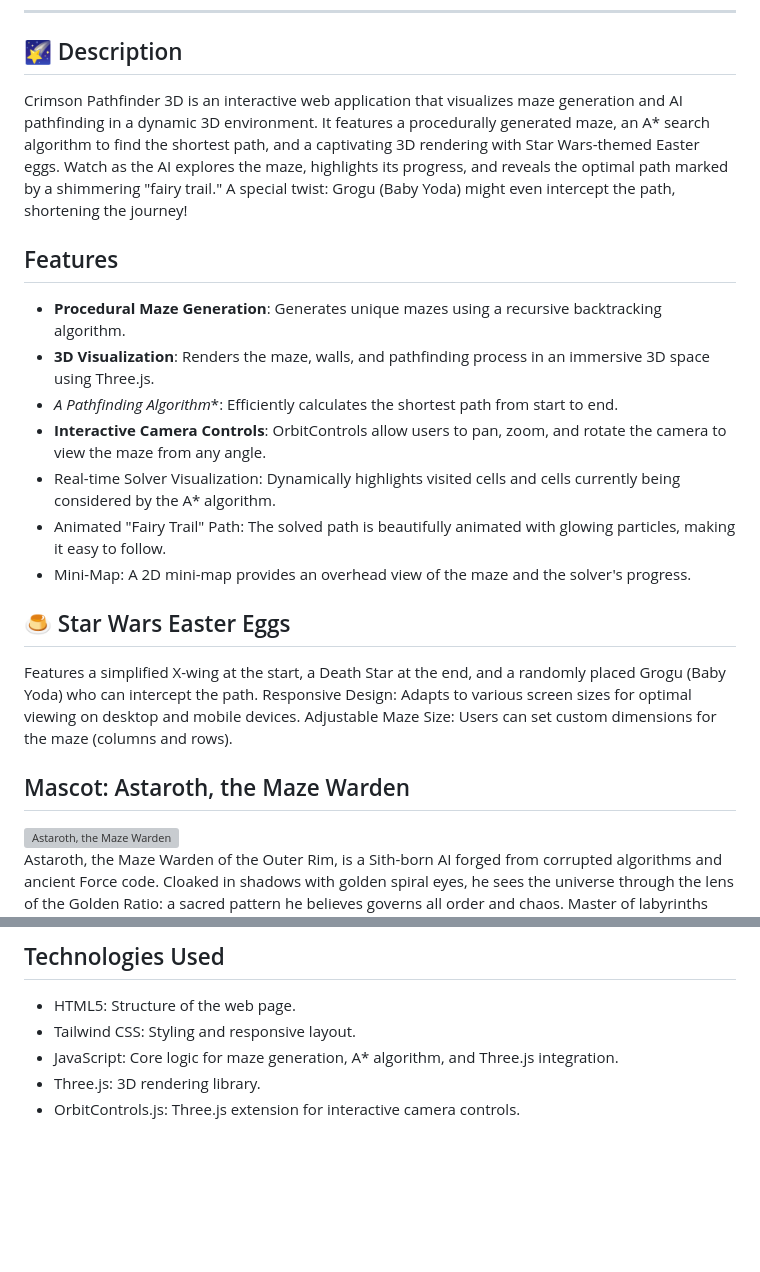
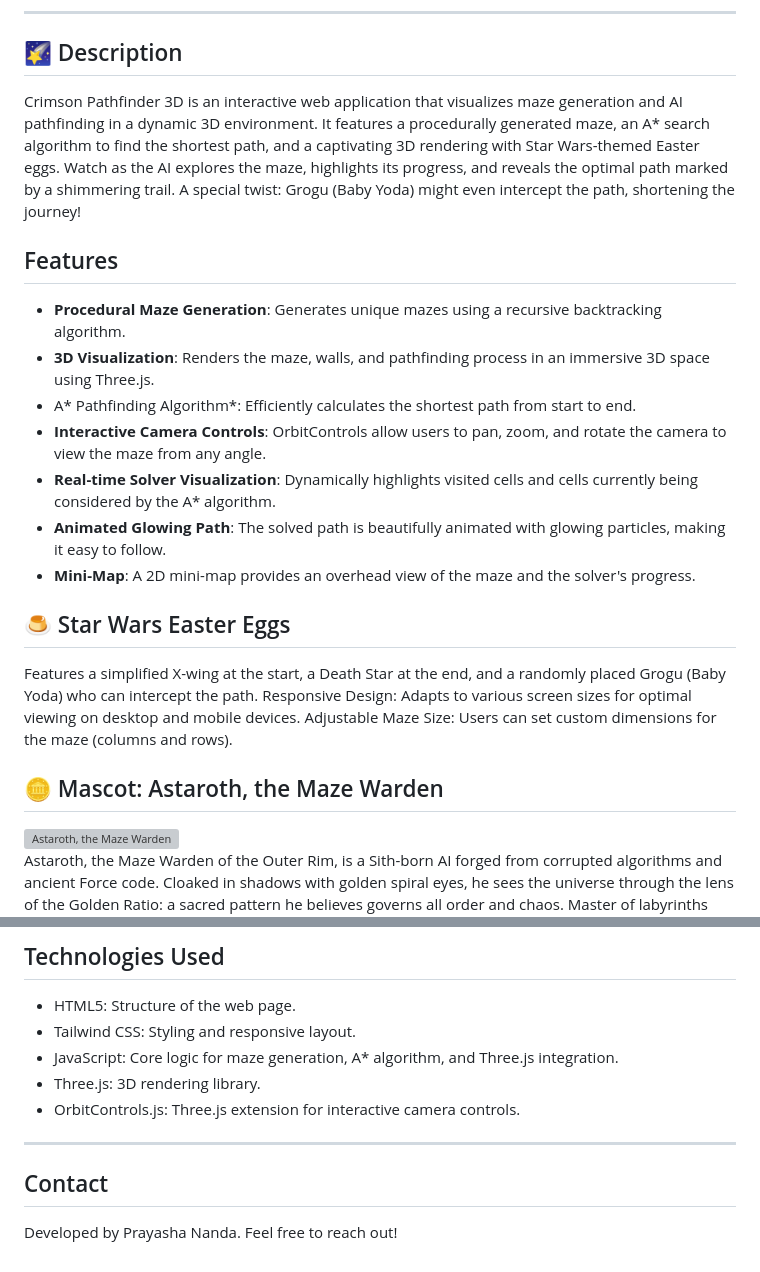
Before and after one commit to prayasha-nanda/CrimsonPathfinder3D, a Markdown page: README.md, 2 parts joined by grey strips. Drawn GitHub-style; blank space fills up the shorter version; grey boxes are pictures that could not be loaded.

```diff
--- a/README.md
+++ b/README.md
@@ -1,23 +1,23 @@
 # Crimson Pathfinder 3D: AI Maze Solver
 ---
 ## 🌠 Description
-Crimson Pathfinder 3D is an interactive web application that visualizes maze generation and AI pathfinding in a dynamic 3D environment. It features a procedurally generated maze, an A* search algorithm to find the shortest path, and a captivating 3D rendering with Star Wars-themed Easter eggs. Watch as the AI explores the maze, highlights its progress, and reveals the optimal path marked by a shimmering "fairy trail." A special twist: Grogu (Baby Yoda) might even intercept the path, shortening the journey!
+Crimson Pathfinder 3D is an interactive web application that visualizes maze generation and AI pathfinding in a dynamic 3D environment. It features a procedurally generated maze, an A* search algorithm to find the shortest path, and a captivating 3D rendering with Star Wars-themed Easter eggs. Watch as the AI explores the maze, highlights its progress, and reveals the optimal path marked by a shimmering trail. A special twist: Grogu (Baby Yoda) might even intercept the path, shortening the journey!
 
 ## Features
   * **Procedural Maze Generation**: Generates unique mazes using a recursive backtracking algorithm.
   * **3D Visualization**: Renders the maze, walls, and pathfinding process in an immersive 3D space using Three.js.
-  * **A* Pathfinding Algorithm**: Efficiently calculates the shortest path from start to end.
+  * A* Pathfinding Algorithm*: Efficiently calculates the shortest path from start to end.
   * **Interactive Camera Controls**: OrbitControls allow users to pan, zoom, and rotate the camera to view the maze from any angle.
-  * Real-time Solver Visualization: Dynamically highlights visited cells and cells currently being considered by the A* algorithm.
-  * Animated "Fairy Trail" Path: The solved path is beautifully animated with glowing particles, making it easy to follow.
-  * Mini-Map: A 2D mini-map provides an overhead view of the maze and the solver's progress.
+  * **Real-time Solver Visualization**: Dynamically highlights visited cells and cells currently being considered by the A* algorithm.
+  * **Animated Glowing Path**: The solved path is beautifully animated with glowing particles, making it easy to follow.
+  * **Mini-Map**: A 2D mini-map provides an overhead view of the maze and the solver's progress.
 
 ## 🍮 Star Wars Easter Eggs
 Features a simplified X-wing at the start, a Death Star at the end, and a randomly placed Grogu (Baby Yoda) who can intercept the path.
 Responsive Design: Adapts to various screen sizes for optimal viewing on desktop and mobile devices.
 Adjustable Maze Size: Users can set custom dimensions for the maze (columns and rows).
 
-## Mascot: Astaroth, the Maze Warden
+## 🪙 Mascot: Astaroth, the Maze Warden
 
 <img src="TeamGoldenRatio_Astaroth.png" alt="Astaroth, the Maze Warden" width="400"/>
 
@@ -36,3 +36,6 @@ Adjustable Maze Size: Users can set custom dimensions for the maze (columns and
 * JavaScript: Core logic for maze generation, A* algorithm, and Three.js integration.
 * Three.js: 3D rendering library.
 * OrbitControls.js: Three.js extension for interactive camera controls.
+---
+## Contact
+Developed by Prayasha Nanda. Feel free to reach out!
```
